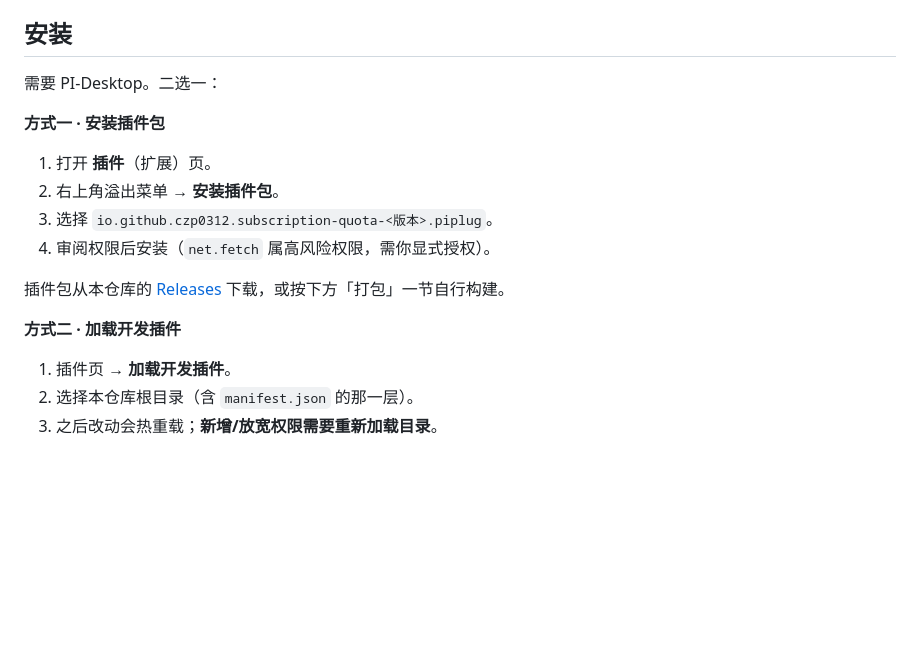
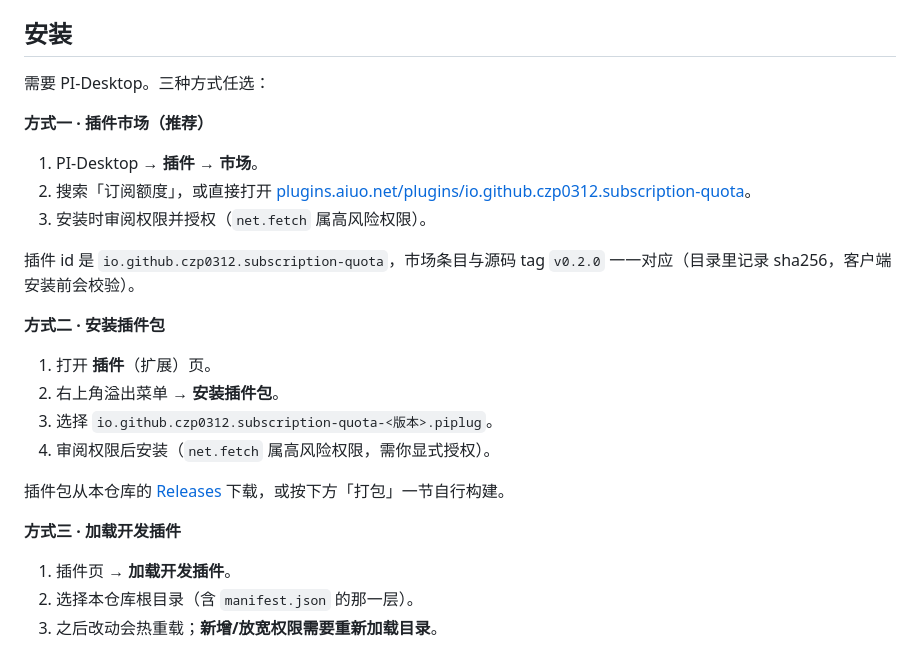
Before and after one commit to czp0312/pi-desktop-quota-visualizer, a Markdown page: README.md, the part around the change. GitHub-like rendering; blank space fills up the shorter version.

Commit message:
docs(readme): 补充插件市场安装方式
市场已上线（io.github.czp0312.subscription-quota v0.2.0，trust=community），
把它列为推荐安装方式，原两种方式顺延为方式二/方式三。

注意：tag v0.2.0 仍指向已发布的 sourceCommit 8dc06c7，不得移动 ——
市场记录里 0.2.0 的 sourceRef=v0.2.0 与该 commit 绑定，移动会破坏出处一致性。

```diff
--- a/README.md
+++ b/README.md
@@ -59,9 +59,19 @@
 
 ## 安装
 
-需要 PI-Desktop。二选一：
+需要 PI-Desktop。三种方式任选：
 
-**方式一 · 安装插件包**
+**方式一 · 插件市场（推荐）**
+
+1. PI-Desktop → **插件** → **市场**。
+2. 搜索「订阅额度」，或直接打开
+   [plugins.aiuo.net/plugins/io.github.czp0312.subscription-quota](https://plugins.aiuo.net/plugins/io.github.czp0312.subscription-quota)。
+3. 安装时审阅权限并授权（`net.fetch` 属高风险权限）。
+
+插件 id 是 `io.github.czp0312.subscription-quota`，市场条目与源码 tag `v0.2.0`
+一一对应（目录里记录 sha256，客户端安装前会校验）。
+
+**方式二 · 安装插件包**
 
 1. 打开 **插件**（扩展）页。
 2. 右上角溢出菜单 → **安装插件包**。
@@ -70,7 +80,7 @@
 
 插件包从本仓库的 [Releases](../../releases) 下载，或按下方「打包」一节自行构建。
 
-**方式二 · 加载开发插件**
+**方式三 · 加载开发插件**
 
 1. 插件页 → **加载开发插件**。
 2. 选择本仓库根目录（含 `manifest.json` 的那一层）。
```
